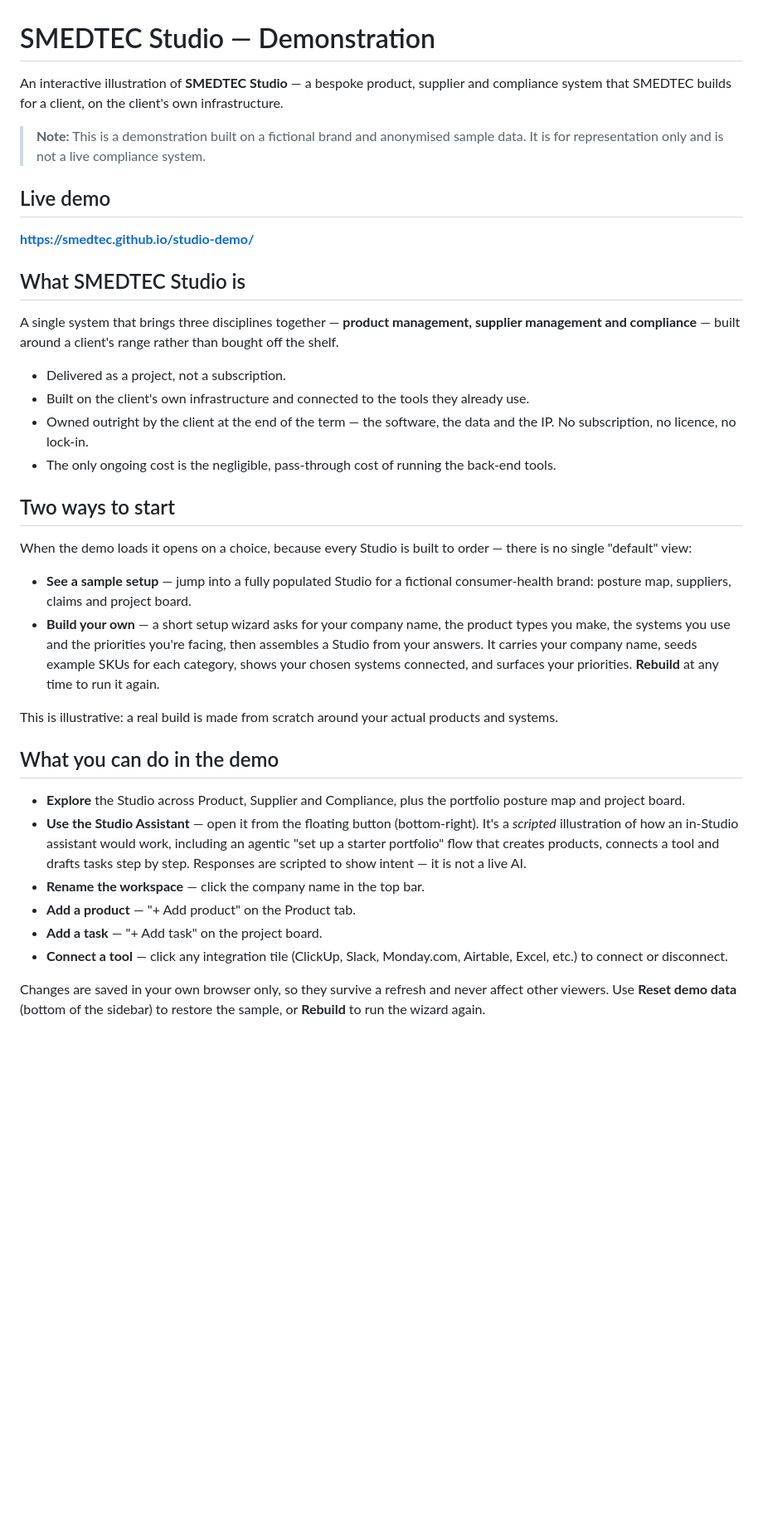
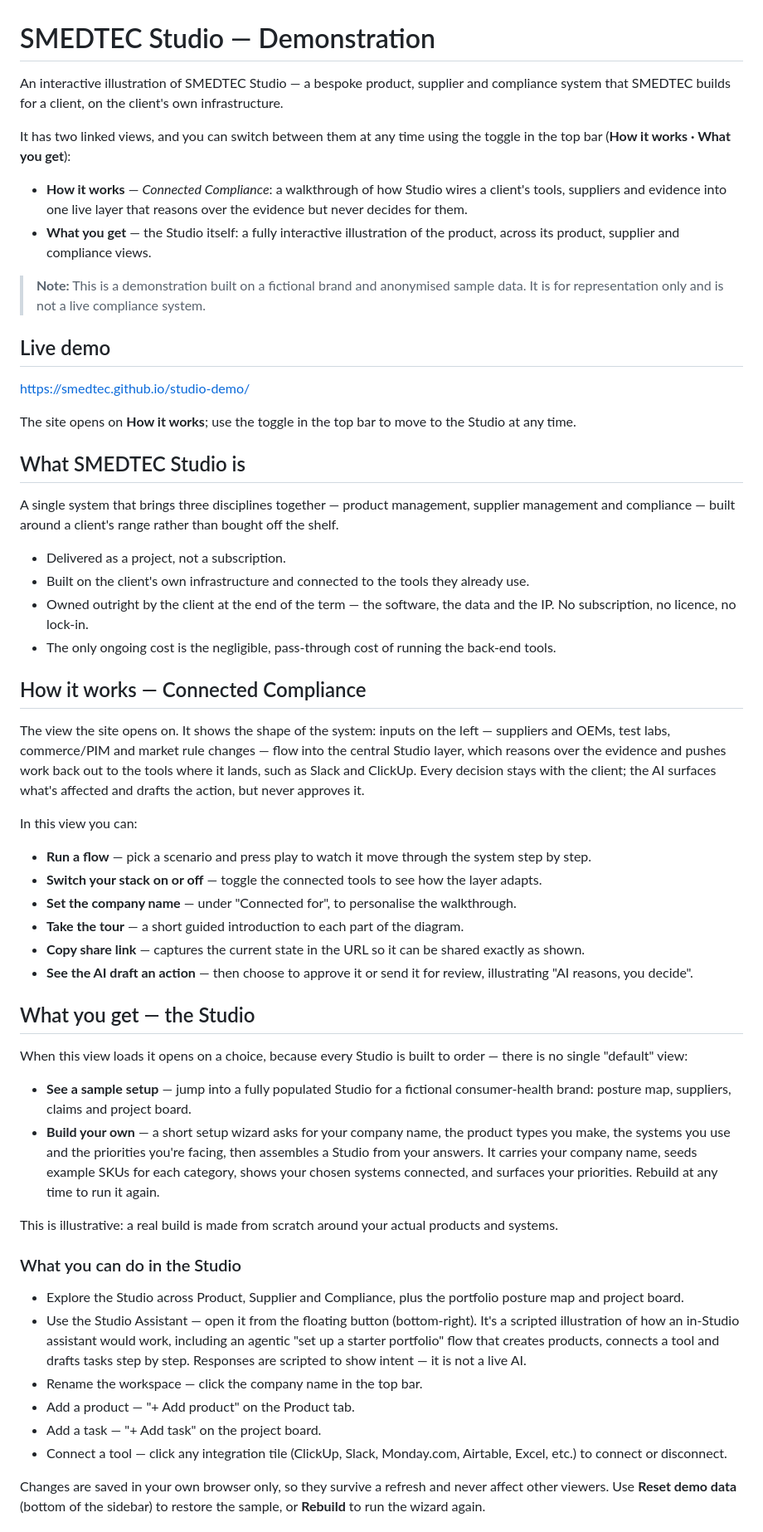
Before and after one commit to SMEDTEC/studio-demo, a Markdown page: README.md, the part around one of its changes. Shown at 83% size. GitHub-like rendering; blank space fills up the shorter version.

```diff
--- a/README.md
+++ b/README.md
@@ -1,39 +1,59 @@
 # SMEDTEC Studio — Demonstration
 
-An interactive illustration of **SMEDTEC Studio** — a bespoke product, supplier and compliance system that SMEDTEC builds for a client, on the client's own infrastructure.
+An interactive illustration of SMEDTEC Studio — a bespoke product, supplier and compliance system that SMEDTEC builds for a client, on the client's own infrastructure.
+
+It has two linked views, and you can switch between them at any time using the toggle in the top bar (**How it works · What you get**):
+
+* **How it works** — *Connected Compliance*: a walkthrough of how Studio wires a client's tools, suppliers and evidence into one live layer that reasons over the evidence but never decides for them.
+* **What you get** — the Studio itself: a fully interactive illustration of the product, across its product, supplier and compliance views.
 
 > **Note:** This is a demonstration built on a fictional brand and anonymised sample data. It is for representation only and is not a live compliance system.
 
 ## Live demo
 
-**https://smedtec.github.io/studio-demo/**
+https://smedtec.github.io/studio-demo/
+
+The site opens on **How it works**; use the toggle in the top bar to move to the Studio at any time.
 
 ## What SMEDTEC Studio is
 
-A single system that brings three disciplines together — **product management, supplier management and compliance** — built around a client's range rather than bought off the shelf.
+A single system that brings three disciplines together — product management, supplier management and compliance — built around a client's range rather than bought off the shelf.
 
-- Delivered as a project, not a subscription.
-- Built on the client's own infrastructure and connected to the tools they already use.
-- Owned outright by the client at the end of the term — the software, the data and the IP. No subscription, no licence, no lock-in.
-- The only ongoing cost is the negligible, pass-through cost of running the back-end tools.
+* Delivered as a project, not a subscription.
+* Built on the client's own infrastructure and connected to the tools they already use.
+* Owned outright by the client at the end of the term — the software, the data and the IP. No subscription, no licence, no lock-in.
+* The only ongoing cost is the negligible, pass-through cost of running the back-end tools.
 
-## Two ways to start
+## How it works — Connected Compliance
 
-When the demo loads it opens on a choice, because every Studio is built to order — there is no single "default" view:
+The view the site opens on. It shows the shape of the system: inputs on the left — suppliers and OEMs, test labs, commerce/PIM and market rule changes — flow into the central Studio layer, which reasons over the evidence and pushes work back out to the tools where it lands, such as Slack and ClickUp. Every decision stays with the client; the AI surfaces what's affected and drafts the action, but never approves it.
 
-- **See a sample setup** — jump into a fully populated Studio for a fictional consumer-health brand: posture map, suppliers, claims and project board.
-- **Build your own** — a short setup wizard asks for your company name, the product types you make, the systems you use and the priorities you're facing, then assembles a Studio from your answers. It carries your company name, seeds example SKUs for each category, shows your chosen systems connected, and surfaces your priorities. **Rebuild** at any time to run it again.
+In this view you can:
+
+* **Run a flow** — pick a scenario and press play to watch it move through the system step by step.
+* **Switch your stack on or off** — toggle the connected tools to see how the layer adapts.
+* **Set the company name** — under "Connected for", to personalise the walkthrough.
+* **Take the tour** — a short guided introduction to each part of the diagram.
+* **Copy share link** — captures the current state in the URL so it can be shared exactly as shown.
+* **See the AI draft an action** — then choose to approve it or send it for review, illustrating "AI reasons, you decide".
+
+## What you get — the Studio
+
+When this view loads it opens on a choice, because every Studio is built to order — there is no single "default" view:
+
+* **See a sample setup** — jump into a fully populated Studio for a fictional consumer-health brand: posture map, suppliers, claims and project board.
+* **Build your own** — a short setup wizard asks for your company name, the product types you make, the systems you use and the priorities you're facing, then assembles a Studio from your answers. It carries your company name, seeds example SKUs for each category, shows your chosen systems connected, and surfaces your priorities. Rebuild at any time to run it again.
 
 This is illustrative: a real build is made from scratch around your actual products and systems.
 
-## What you can do in the demo
+### What you can do in the Studio
 
-- **Explore** the Studio across Product, Supplier and Compliance, plus the portfolio posture map and project board.
-- **Use the Studio Assistant** — open it from the floating button (bottom-right). It's a *scripted* illustration of how an in-Studio assistant would work, including an agentic "set up a starter portfolio" flow that creates products, connects a tool and drafts tasks step by step. Responses are scripted to show intent — it is not a live AI.
-- **Rename the workspace** — click the company name in the top bar.
-- **Add a product** — "+ Add product" on the Product tab.
-- **Add a task** — "+ Add task" on the project board.
-- **Connect a tool** — click any integration tile (ClickUp, Slack, Monday.com, Airtable, Excel, etc.) to connect or disconnect.
+* Explore the Studio across Product, Supplier and Compliance, plus the portfolio posture map and project board.
+* Use the Studio Assistant — open it from the floating button (bottom-right). It's a scripted illustration of how an in-Studio assistant would work, including an agentic "set up a starter portfolio" flow that creates products, connects a tool and drafts tasks step by step. Responses are scripted to show intent — it is not a live AI.
+* Rename the workspace — click the company name in the top bar.
+* Add a product — "+ Add product" on the Product tab.
+* Add a task — "+ Add task" on the project board.
+* Connect a tool — click any integration tile (ClickUp, Slack, Monday.com, Airtable, Excel, etc.) to connect or disconnect.
 
 Changes are saved in your own browser only, so they survive a refresh and never affect other viewers. Use **Reset demo data** (bottom of the sidebar) to restore the sample, or **Rebuild** to run the wizard again.
 
```
Also changed, not shown: other parts of README.md (+10 -10 lines).
